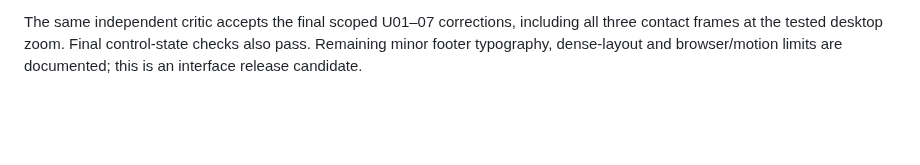
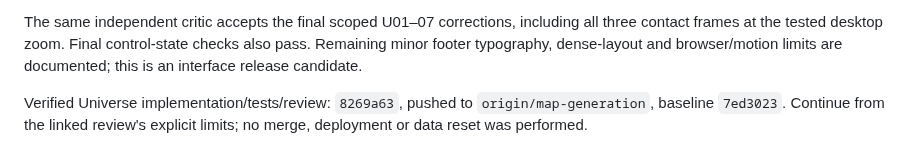
Before and after one commit to syouyoshino/HAMMER-WORLD, a Markdown page: docs/branches/map-generation.md, the part around the change. Rendered like a GitHub page; blank space fills up the shorter version.

```diff
--- a/docs/branches/map-generation.md
+++ b/docs/branches/map-generation.md
@@ -946,3 +946,7 @@ The same independent critic accepts the final scoped U01–07 corrections, inclu
 all three contact frames at the tested desktop zoom. Final control-state checks
 also pass. Remaining minor footer typography, dense-layout and browser/motion
 limits are documented; this is an interface release candidate.
+
+Verified Universe implementation/tests/review: `8269a63`, pushed to
+`origin/map-generation`, baseline `7ed3023`. Continue from the linked review's
+explicit limits; no merge, deployment or data reset was performed.
```
Also changed, not shown: docs/reviews/universe-and-zoom.md (+5 -0 lines).
